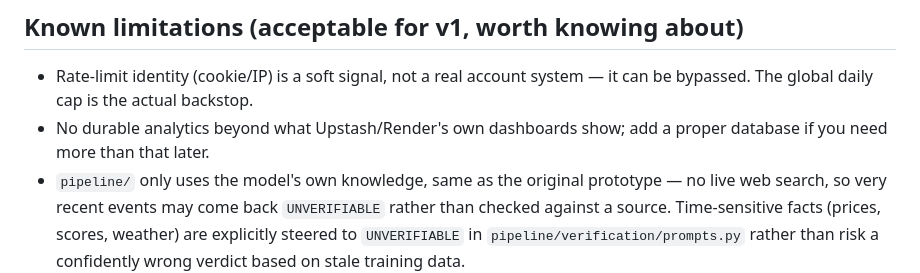
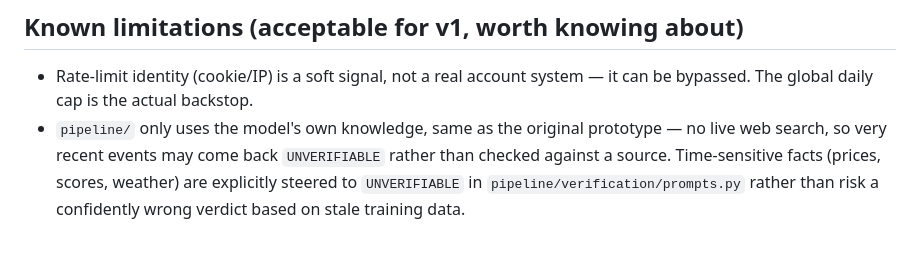
Before and after one commit to ankitnitt15/is-it-true-app, a Markdown page: README.md, the part around the change. Drawn GitHub-style; blank space fills up the shorter version.

```diff
--- a/README.md
+++ b/README.md
@@ -228,8 +228,6 @@ and `app.js`'s `API_BASE_URL` at each other's real deployed URLs.
 
 - Rate-limit identity (cookie/IP) is a soft signal, not a real account
   system — it can be bypassed. The global daily cap is the actual backstop.
-- No durable analytics beyond what Upstash/Render's own dashboards show;
-  add a proper database if you need more than that later.
 - `pipeline/` only uses the model's own knowledge, same as the original
   prototype — no live web search, so very recent events may come back
   `UNVERIFIABLE` rather than checked against a source. Time-sensitive facts
```
